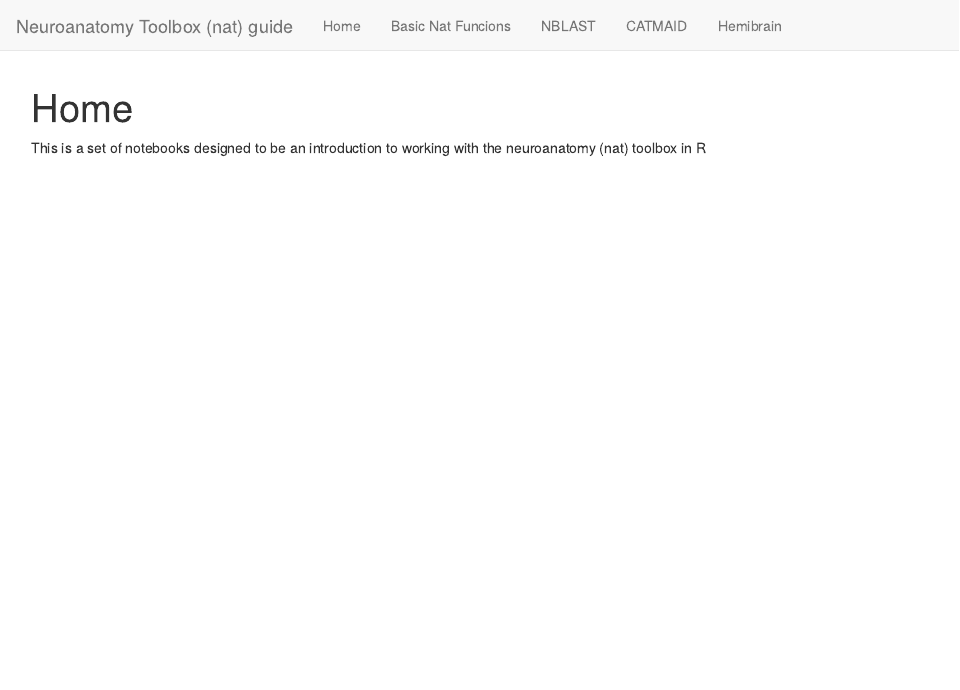
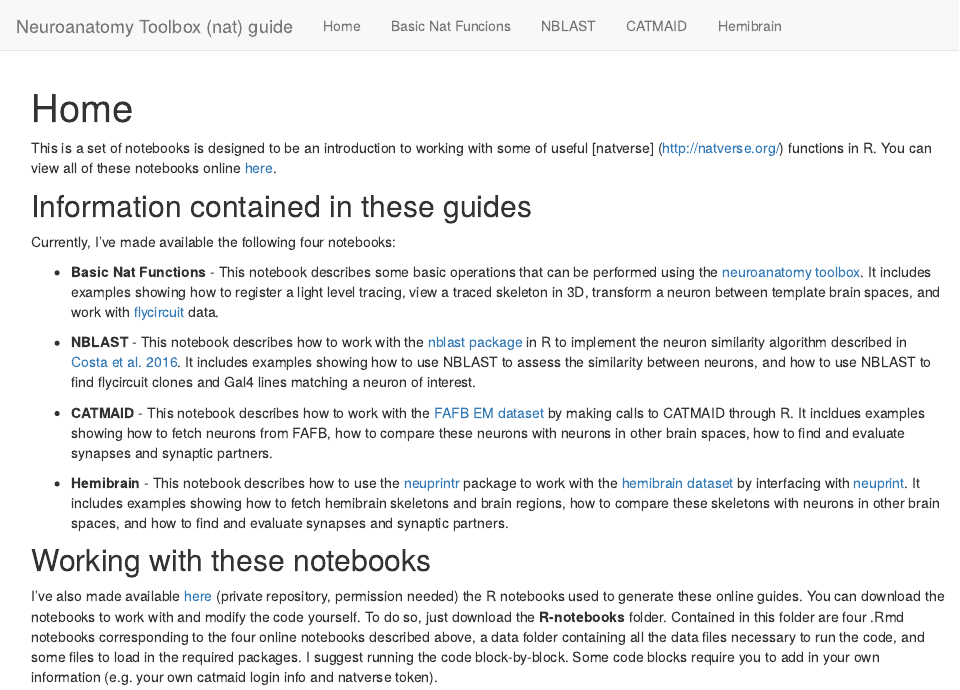
Before and after one commit to IsabelDAlessandro/nat-guide, an R Markdown document (index.Rmd): the page in a window 1100 px wide, from its top. Rendered offline with R 4.5, knitr and Pandoc, with nearby package versions.

Commit message:
update site homepage

````diff
--- a/index.Rmd
+++ b/index.Rmd
@@ -7,4 +7,18 @@ knitr::opts_chunk$set(echo = TRUE)
 ```
 
 
-This is a set of notebooks designed to be an introduction to working with the neuroanatomy (nat) toolbox in R
+This is a set of notebooks is designed to be an introduction to working with some of useful [natverse] (http://natverse.org/) functions in R. You can view all of these notebooks online [here](http://www.isabeldalessandro.com/nat-guide/).
+
+## Information contained in these guides
+Currently, I've made available the following four notebooks:
+
+* <b>Basic Nat Functions</b> - This notebook describes some basic operations that can be performed using the [neuroanatomy toolbox](http://natverse.org/nat/). It includes examples showing how to register a light level tracing, view a traced skeleton in 3D, transform a neuron between template brain spaces, and work with [flycircuit](http://www.flycircuit.tw/) data.
+
+* <b>NBLAST</b> - This notebook describes how to work with the [nblast package](http://natverse.org/nat.nblast/) in R to implement the neuron similarity algorithm described in [Costa et al. 2016](https://linkinghub.elsevier.com/retrieve/pii/S0896627316302653). It includes examples showing how to use NBLAST to assess the similarity between neurons, and how to use NBLAST to find flycircuit clones and Gal4 lines matching a neuron of interest.
+
+* <b>CATMAID</b> - This notebook describes how to work with the [FAFB EM dataset](https://www.cell.com/cell/fulltext/S0092-8674(18)30787-6) by making calls to CATMAID through R. It incldues examples showing how to fetch neurons from FAFB, how to compare these neurons with neurons in other brain spaces, how to find and evaluate synapses and synaptic partners.
+
+* <b>Hemibrain</b> - This notebook describes how to use the [neuprintr](http://natverse.org/neuprintr/index.html) package to work with the [hemibrain dataset](https://www.janelia.org/project-team/flyem/hemibrain) by interfacing with [neuprint](https://neuprint.janelia.org/?dataset=hemibrain:v1.0.1). It includes examples showing how to fetch hemibrain skeletons and brain regions, how to compare these skeletons with neurons in other brain spaces, and how to find and evaluate synapses and synaptic partners.
+
+## Working with these notebooks
+I've also made available [here](https://github.com/IsabelDAlessandro/nat-guide/tree/master/R-notebooks) (private repository, permission needed) the R notebooks used to generate these online guides. You can download the notebooks to work with and modify the code yourself. To do so, just download the <b>R-notebooks</b> folder. Contained in this folder are four .Rmd notebooks corresponding to the four online notebooks described above, a data folder containing all the data files necessary to run the code, and some files to load in the required packages. I suggest running the code block-by-block. Some code blocks require you to add in your own information (e.g. your own catmaid login info and natverse token).
````
